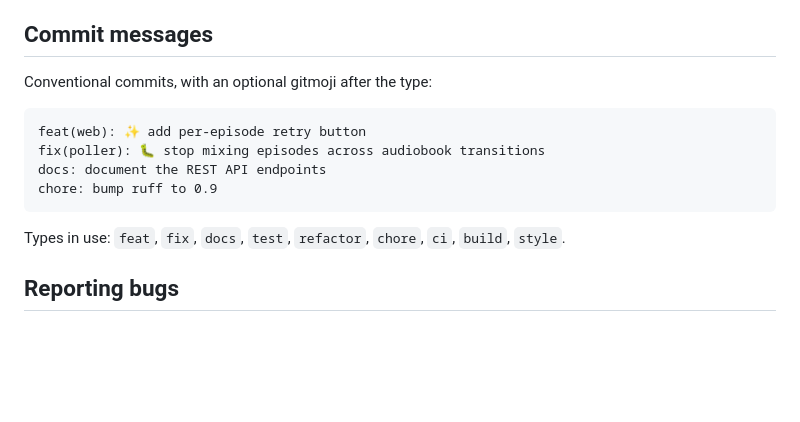
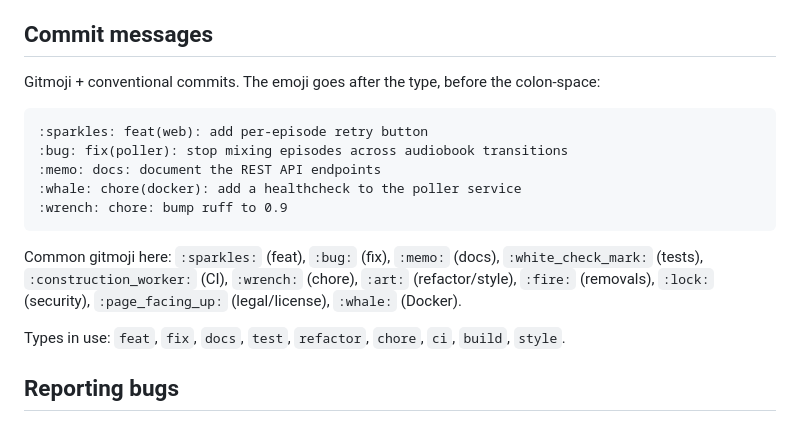
Before and after one commit to vitofico/ad-alta-voce-dl, a Markdown page: CONTRIBUTING.md, the part around the change. Drawn GitHub-style; blank space fills up the shorter version.

Commit message:
:memo: docs(contributing): require gitmoji on conventional commits
Matches the convention already used in this history and in the quire
repo, so contributors get one consistent style rather than an optional
flourish. Lists the gitmoji actually in use here.

````diff
--- a/CONTRIBUTING.md
+++ b/CONTRIBUTING.md
@@ -68,14 +68,20 @@ If you add tests, use pytest, put them in `tests/`, and add the job to `.github/
 
 ## Commit messages
 
-Conventional commits, with an optional gitmoji after the type:
+Gitmoji + conventional commits. The emoji goes after the type, before the colon-space:
 
 ```
-feat(web): ✨ add per-episode retry button
-fix(poller): 🐛 stop mixing episodes across audiobook transitions
-docs: document the REST API endpoints
-chore: bump ruff to 0.9
+:sparkles: feat(web): add per-episode retry button
+:bug: fix(poller): stop mixing episodes across audiobook transitions
+:memo: docs: document the REST API endpoints
+:whale: chore(docker): add a healthcheck to the poller service
+:wrench: chore: bump ruff to 0.9
 ```
+
+Common gitmoji here: `:sparkles:` (feat), `:bug:` (fix), `:memo:` (docs),
+`:white_check_mark:` (tests), `:construction_worker:` (CI), `:wrench:` (chore),
+`:art:` (refactor/style), `:fire:` (removals), `:lock:` (security),
+`:page_facing_up:` (legal/license), `:whale:` (Docker).
 
 Types in use: `feat`, `fix`, `docs`, `test`, `refactor`, `chore`, `ci`, `build`, `style`.
 
````
